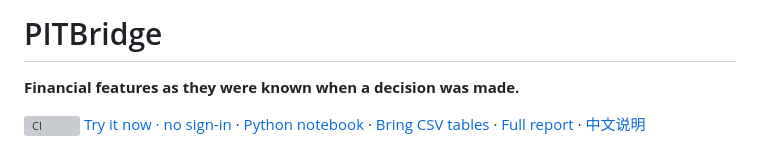
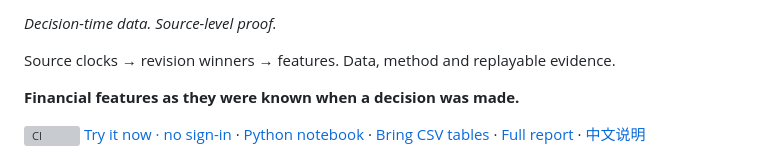
Before and after one commit to dev-belly/PITBridge, a Markdown page: README.md, the part around one of its changes. GitHub-like rendering; grey boxes are pictures that could not be loaded.

```diff
--- a/README.md
+++ b/README.md
@@ -2,5 +2,7 @@
 
-# PITBridge
+*Decision-time data. Source-level proof.*
+
+Source clocks → revision winners → features. Data, method and replayable evidence.
 
 **Financial features as they were known when a decision was made.**
 
```
Also changed, not shown: other parts of README.md (+1 -1 lines).
